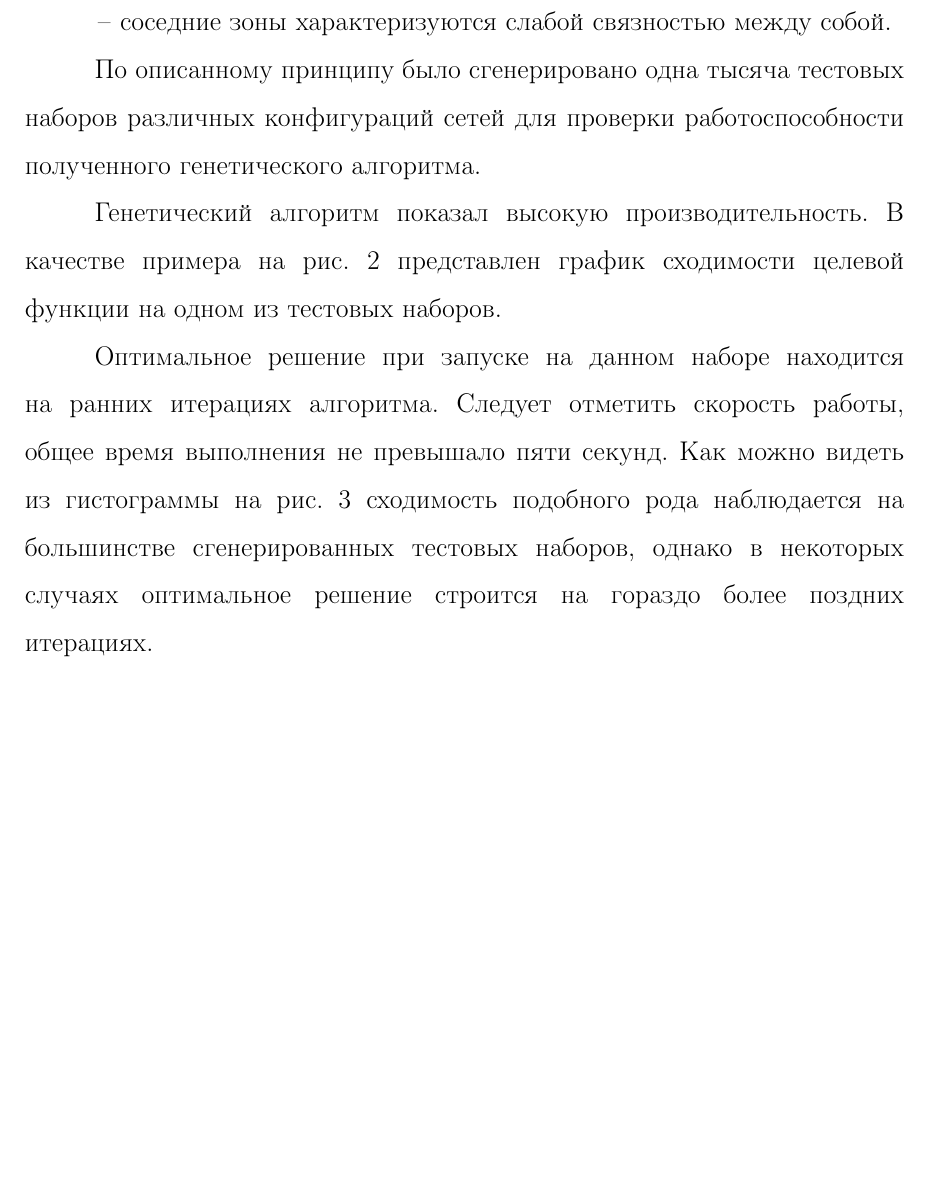
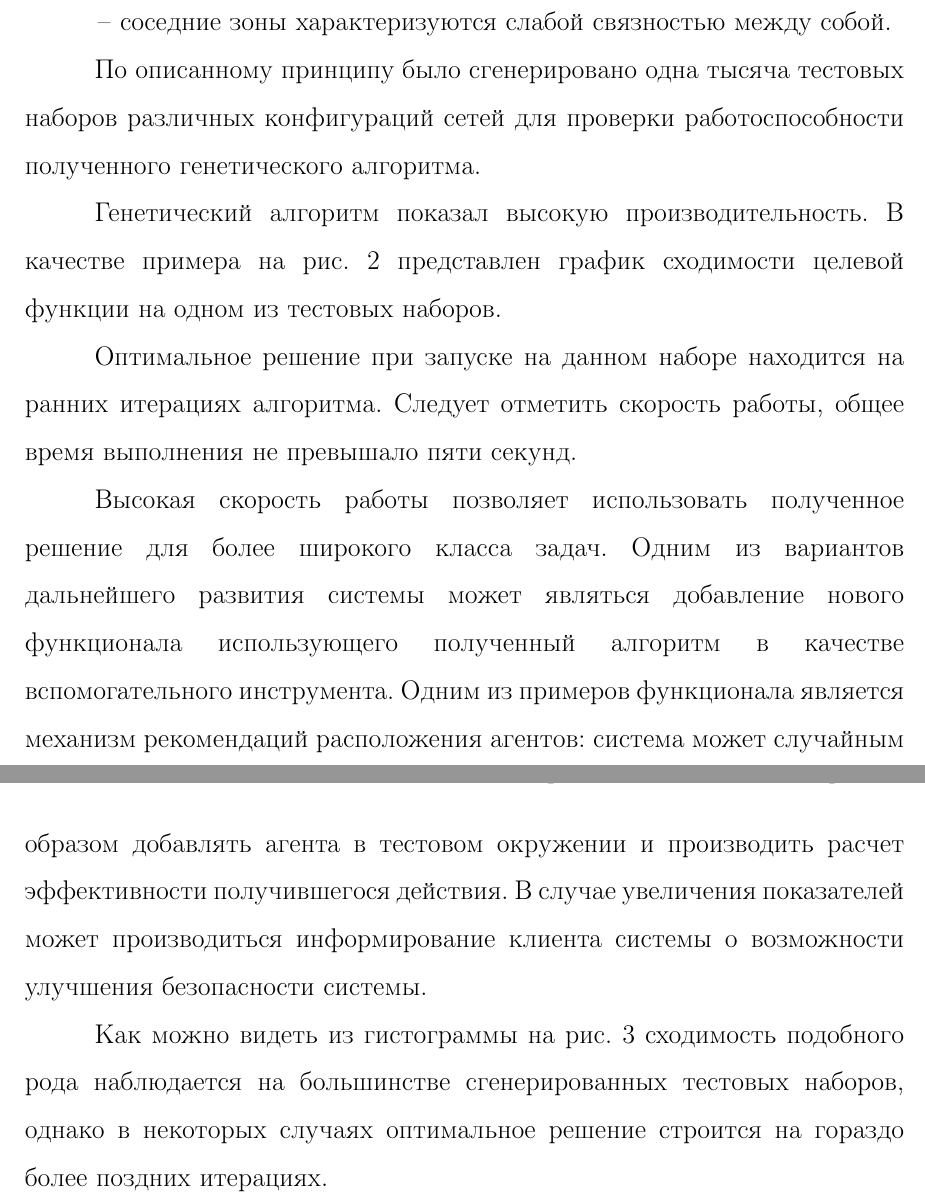
Before and after one commit to Fantom0x00F/honeynet_documentation, a LaTeX document (main.tex, which reads sections/4_math_model.tex): part of page 33 of 45 before the commit and two parts of pages 33 and 34 of 45 after it, the two joined at a grey line, cut so that both start at the same text, the shorter picture padded with empty space. Compiled offline with pdfLaTeX.

Commit message:
restore missed text

```diff
--- a/sections/4_math_model.tex
+++ b/sections/4_math_model.tex
@@ -259,7 +259,11 @@ h_i(r_1, r_2) =
 	\label{fig:gen_1}
 \end{figure}
 
-Оптимальное решение при запуске на данном наборе находится на ранних итерациях алгоритма. Следует отметить скорость работы, общее время выполнения не превышало пяти секунд. Как можно видеть из гистограммы на рис. \ref{fig:gen_gist_fitness} сходимость подобного рода наблюдается на большинстве сгенерированных тестовых наборов, однако в некоторых случаях оптимальное решение строится на гораздо более поздних итерациях.
+Оптимальное решение при запуске на данном наборе находится на ранних итерациях алгоритма. Следует отметить скорость работы, общее время выполнения не превышало пяти секунд.
+
+Высокая скорость работы позволяет использовать полученное решение для более широкого класса задач. Одним из вариантов дальнейшего развития системы может являться добавление нового функционала использующего полученный алгоритм в качестве вспомогательного инструмента. Одним из примеров функционала является механизм рекомендаций расположения агентов: система может случайным образом добавлять агента в тестовом окружении и производить расчет эффективности получившегося действия. В случае увеличения показателей может производиться информирование клиента системы о возможности улучшения безопасности системы.
+
+Как можно видеть из гистограммы на рис. \ref{fig:gen_gist_fitness} сходимость подобного рода наблюдается на большинстве сгенерированных тестовых наборов, однако в некоторых случаях оптимальное решение строится на гораздо более поздних итерациях.
 
 \begin{figure}[!htbp]
 \centering
```
